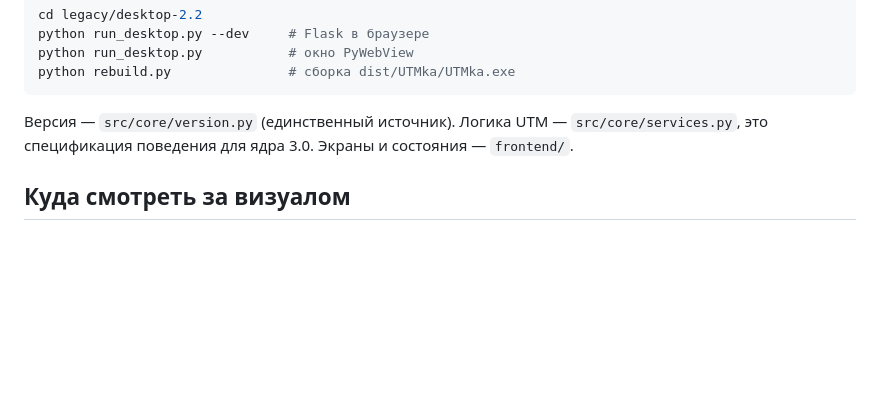
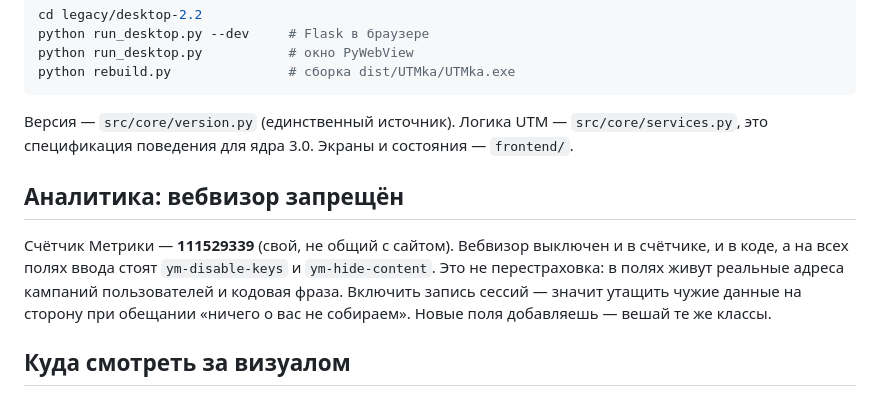
Before and after one commit to Goryuchnick/UTMka-official-service, a Markdown page: CLAUDE.md, the part around the change. Rendered like a GitHub page; blank space fills up the shorter version.

Commit message:
docs: счётчик Метрики и запрет вебвизора в правилах проекта

```diff
--- a/CLAUDE.md
+++ b/CLAUDE.md
@@ -68,6 +68,15 @@ python rebuild.py               # сборка dist/UTMka/UTMka.exe
 Версия — `src/core/version.py` (единственный источник). Логика UTM — `src/core/services.py`,
 это спецификация поведения для ядра 3.0. Экраны и состояния — `frontend/`.
 
+## Аналитика: вебвизор запрещён
+
+Счётчик Метрики — **111529339** (свой, не общий с сайтом). Вебвизор выключен
+и в счётчике, и в коде, а на всех полях ввода стоят `ym-disable-keys` и
+`ym-hide-content`. Это не перестраховка: в полях живут реальные адреса
+кампаний пользователей и кодовая фраза. Включить запись сессий — значит
+утащить чужие данные на сторону при обещании «ничего о вас не собираем».
+Новые поля добавляешь — вешай те же классы.
+
 ## Куда смотреть за визуалом
 
 Дизайн-система наследуется от «ПРОНИН-ОС» из репозитория сайта
```
